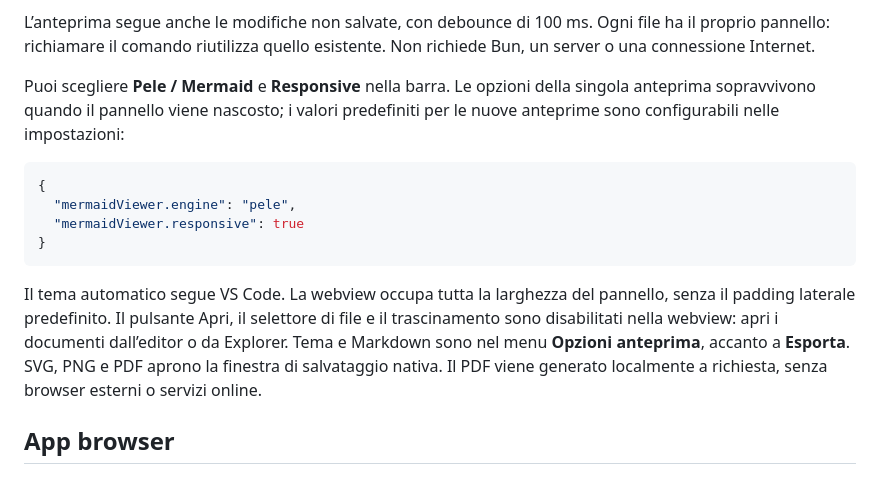
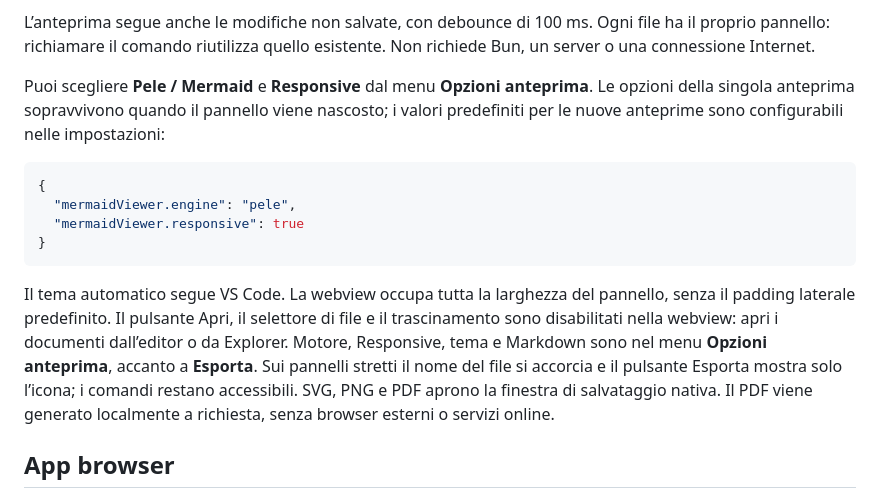
Before and after one commit to mmattia09/mermaid-viewer, a Markdown page: README.md, the part around one of its changes. GitHub-like rendering.

```diff
--- a/README.md
+++ b/README.md
@@ -40,7 +42,7 @@ L’anteprima segue anche le modifiche non salvate, con debounce di 100 ms. Ogni
 file ha il proprio pannello: richiamare il comando riutilizza quello esistente.
 Non richiede Bun, un server o una connessione Internet.
 
-Puoi scegliere **Pele / Mermaid** e **Responsive** nella barra. Le opzioni della
+Puoi scegliere **Pele / Mermaid** e **Responsive** dal menu **Opzioni anteprima**. Le opzioni della
 singola anteprima sopravvivono quando il pannello viene nascosto; i valori
 predefiniti per le nuove anteprime sono configurabili nelle impostazioni:
 
@@ -54,7 +56,7 @@ predefiniti per le nuove anteprime sono configurabili nelle impostazioni:
 Il tema automatico segue VS Code. La webview occupa tutta la larghezza del pannello,
 senza il padding laterale predefinito. Il pulsante Apri, il selettore di file e il
 trascinamento sono disabilitati nella webview: apri i documenti dall’editor o da Explorer.
-Tema e Markdown sono nel menu **Opzioni anteprima**, accanto a **Esporta**. SVG, PNG e PDF aprono la finestra di salvataggio nativa. Il PDF viene generato
+Motore, Responsive, tema e Markdown sono nel menu **Opzioni anteprima**, accanto a **Esporta**. Sui pannelli stretti il nome del file si accorcia e il pulsante Esporta mostra solo l’icona; i comandi restano accessibili. SVG, PNG e PDF aprono la finestra di salvataggio nativa. Il PDF viene generato
 localmente a richiesta, senza browser esterni o servizi online.
 
 ## App browser
```
Also changed, not shown: other parts of README.md (+3 -1 lines), docs/images/preview-ocean.png, docs/images/vscode-preview.png, docs/images/webview-options.png (added), docs/images/webview-plum.png, 4 other files.
